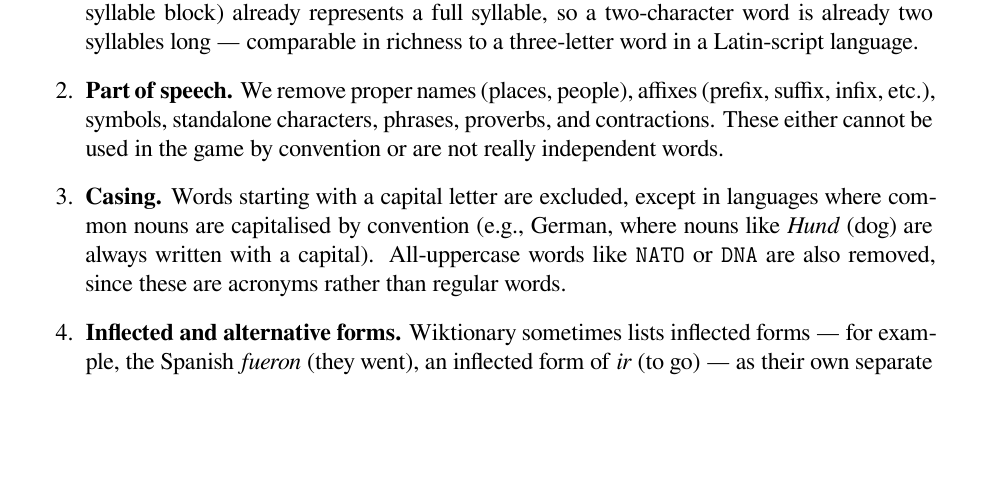
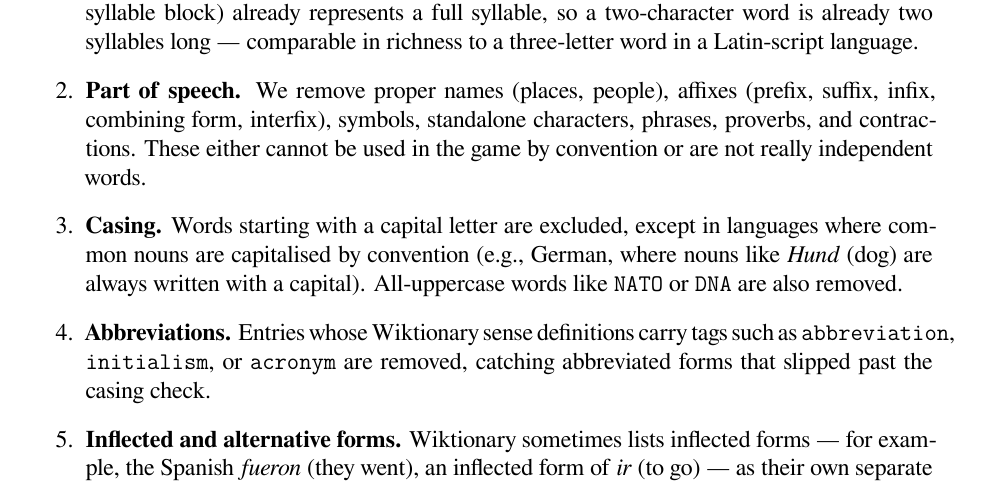
Before and after one commit to viktor-ktorvi/kaladont, a LaTeX paper (paper/main.tex, which reads paper/methodology.tex): part of page 2 of 6, cut so that both start at the same text, the shorter picture padded with empty space. Compiled offline with XeLaTeX.

Commit message:
automatic modifications to methodology

```diff
--- a/paper/methodology.tex
+++ b/paper/methodology.tex
@@ -23,11 +23,13 @@ We filter out entries that would not be accepted in a real game, keeping only th
     This removes a lot of short function words that would otherwise dominate the word list.
     Korean is an exception: the minimum is two characters, because each Korean character (a Hangul syllable block) already represents a full syllable, so a two-character word is already two syllables long — comparable in richness to a three-letter word in a Latin-script language.
 
-    \item \textbf{Part of speech.} We remove proper names (places, people), affixes (prefix, suffix, infix, etc.), symbols, standalone characters, phrases, proverbs, and contractions.
+    \item \textbf{Part of speech.} We remove proper names (places, people), affixes (prefix, suffix, infix, combining form, interfix), symbols, standalone characters, phrases, proverbs, and contractions.
     These either cannot be used in the game by convention or are not really independent words.
 
     \item \textbf{Casing.} Words starting with a capital letter are excluded, except in languages where common nouns are capitalised by convention (e.g.,\ German, where nouns like \textit{Hund} (dog) are always written with a capital).
-    All-uppercase words like \texttt{NATO} or \texttt{DNA} are also removed, since these are acronyms rather than regular words.
+    All-uppercase words like \texttt{NATO} or \texttt{DNA} are also removed.
+
+    \item \textbf{Abbreviations.} Entries whose Wiktionary sense definitions carry tags such as \texttt{abbreviation}, \texttt{initialism}, or \texttt{acronym} are removed, catching abbreviated forms that slipped past the casing check.
 
     \item \textbf{Inflected and alternative forms.} Wiktionary sometimes lists inflected forms — for example, the Spanish \textit{fueron} (they went), an inflected form of \textit{ir} (to go) — as their own separate entries, tagged as ``form of'' the base word.
     We remove these, since they represent the same word in a different grammatical form rather than a distinct vocabulary item.
```
Also changed, not shown: paper/methodology.tex (2 more changed lines).
